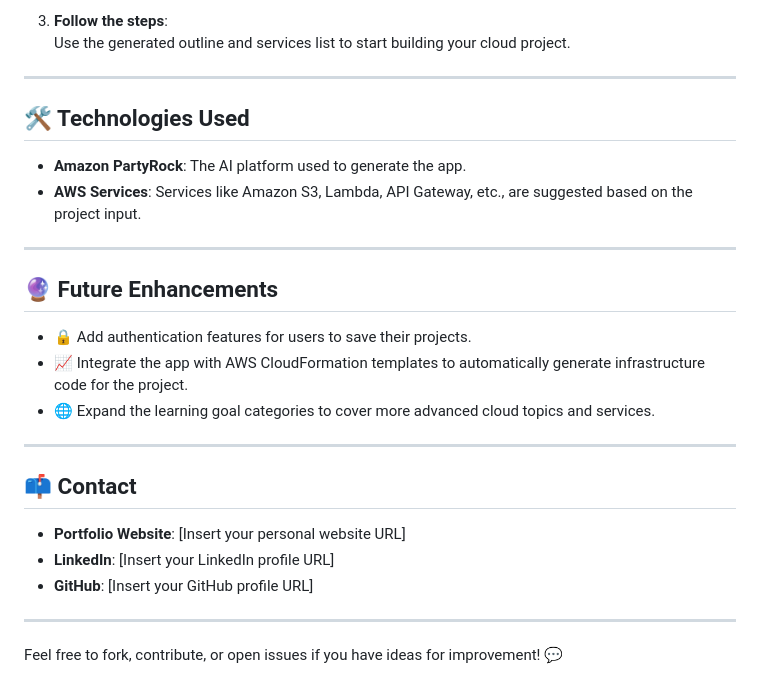
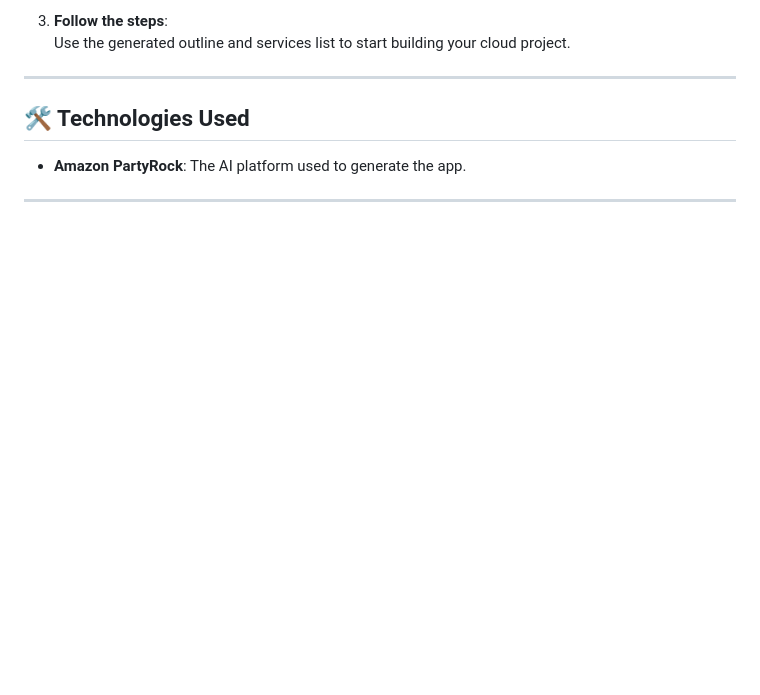
Before and after one commit to Tywest-Coat/AWS-Projects, a Markdown page: PartyRock-Cloud-Resume-Project-Assistant/ReadMe.md, the part around the change. Drawn GitHub-style; blank space fills up the shorter version.

```diff
--- a/PartyRock-Cloud-Resume-Project-Assistant/ReadMe.md
+++ b/PartyRock-Cloud-Resume-Project-Assistant/ReadMe.md
@@ -78,24 +78,5 @@ The main goals of this project are:
 ## 🛠️ Technologies Used
 
 - **Amazon PartyRock**: The AI platform used to generate the app.
-- **AWS Services**: Services like Amazon S3, Lambda, API Gateway, etc., are suggested based on the project input.
 
 ---
-
-## 🔮 Future Enhancements
-
-- 🔒 Add authentication features for users to save their projects.
-- 📈 Integrate the app with AWS CloudFormation templates to automatically generate infrastructure code for the project.
-- 🌐 Expand the learning goal categories to cover more advanced cloud topics and services.
-
----
-
-## 📫 Contact
-
-- **Portfolio Website**: [Insert your personal website URL]
-- **LinkedIn**: [Insert your LinkedIn profile URL]
-- **GitHub**: [Insert your GitHub profile URL]
-
----
-
-Feel free to fork, contribute, or open issues if you have ideas for improvement! 💬
```
